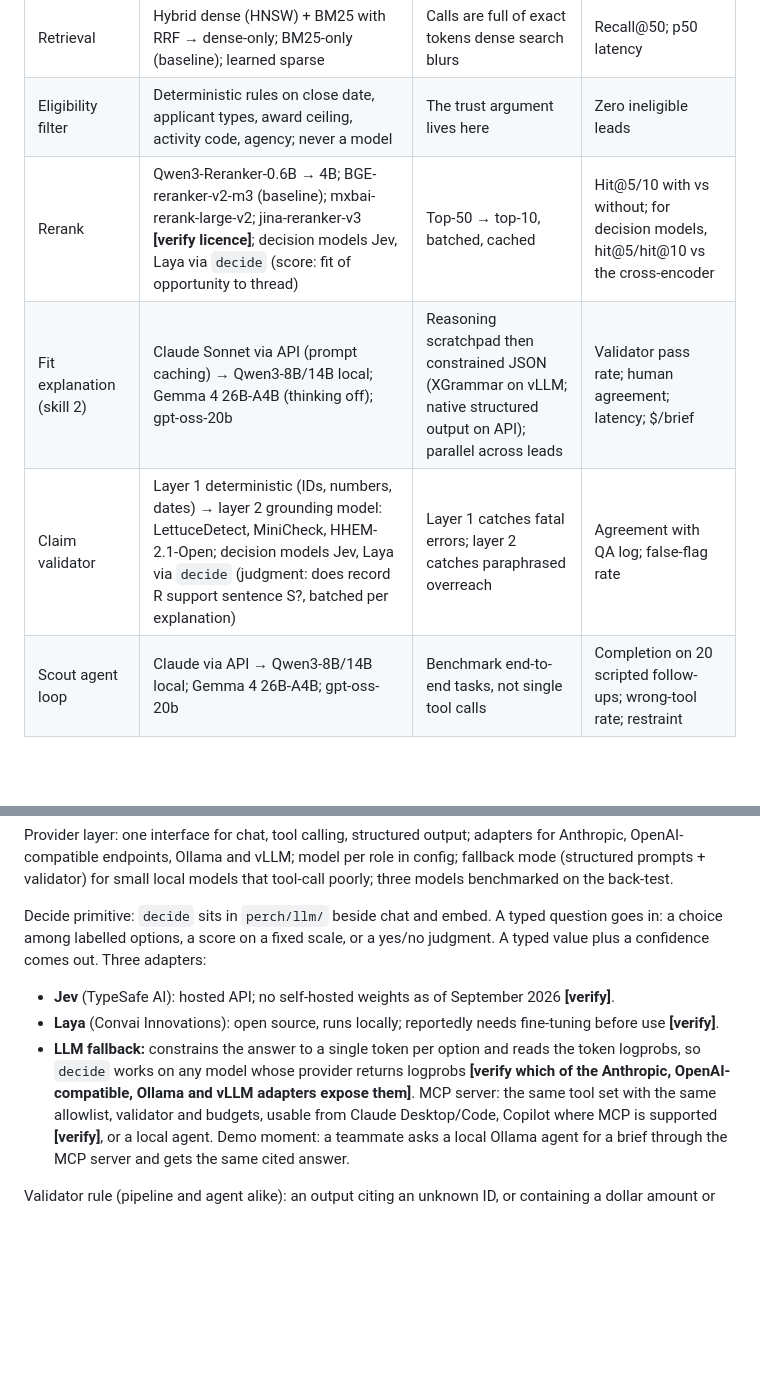
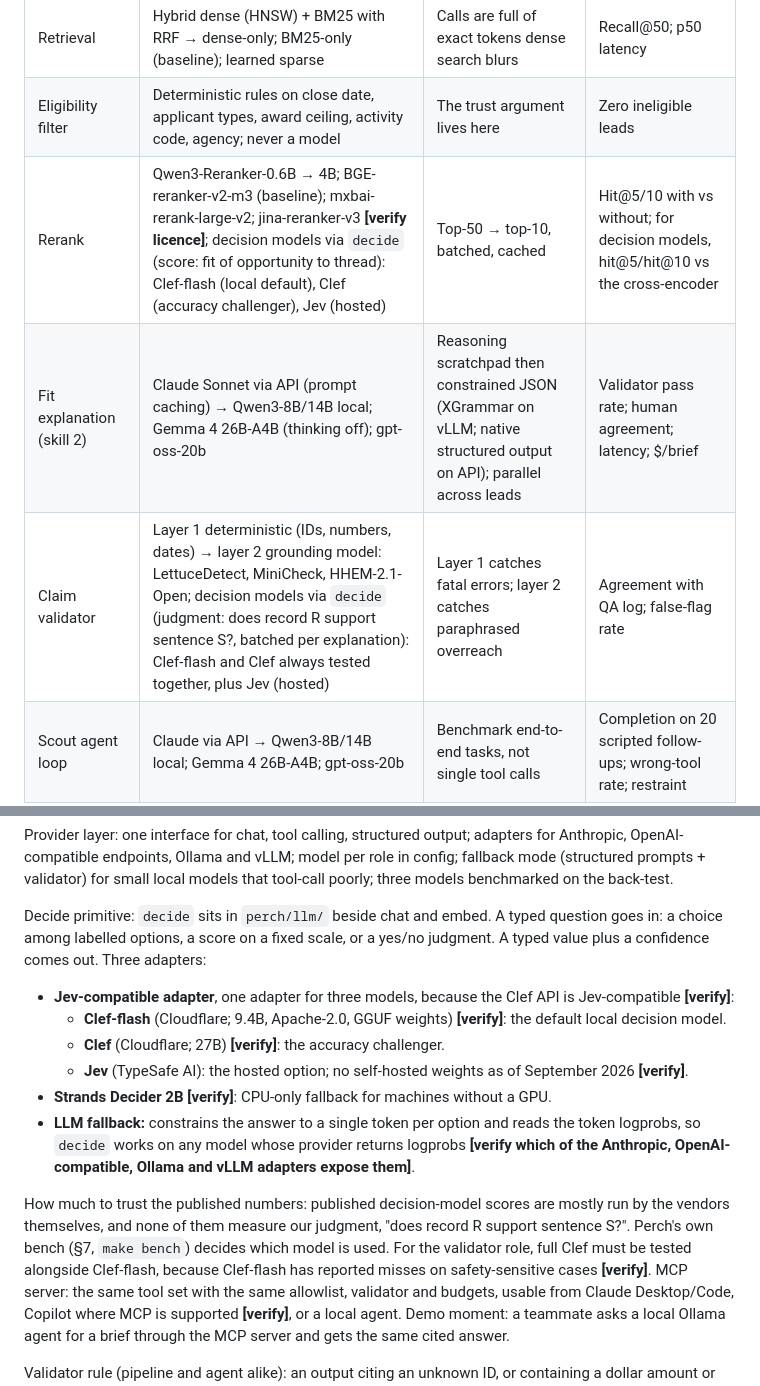
Before and after one commit to dakshitha-a/Perch, a Markdown page: docs/SPEC.md, 2 parts joined by grey strips. GitHub-like rendering; blank space fills up the shorter version.

Commit message:
docs: switch local decision model to Clef-flash/Clef
Co-Authored-By: Claude Opus 5.5 <noreply@anthropic.com>

```diff
--- a/docs/SPEC.md
+++ b/docs/SPEC.md
@@ -103,9 +103,9 @@ One held-out set (10 Temple PIs, date cut-off enforced), one script (`make bench
 | Embeddings | Qwen3-Embedding-0.6B → Qwen3-4B; SPECTER2; BGE-M3; harrier-oss-v1-0.6B; granite-embedding-english-r2 (CPU floor) | General MTEB leaders may not transfer to science; instruction prefixes allow asymmetric embedding | Recall@50; throughput |
 | Retrieval | Hybrid dense (HNSW) + BM25 with RRF → dense-only; BM25-only (baseline); learned sparse | Calls are full of exact tokens dense search blurs | Recall@50; p50 latency |
 | Eligibility filter | Deterministic rules on close date, applicant types, award ceiling, activity code, agency; never a model | The trust argument lives here | Zero ineligible leads |
-| Rerank | Qwen3-Reranker-0.6B → 4B; BGE-reranker-v2-m3 (baseline); mxbai-rerank-large-v2; jina-reranker-v3 **[verify licence]**; decision models Jev, Laya via `decide` (score: fit of opportunity to thread) | Top-50 → top-10, batched, cached | Hit@5/10 with vs without; for decision models, hit@5/hit@10 vs the cross-encoder |
+| Rerank | Qwen3-Reranker-0.6B → 4B; BGE-reranker-v2-m3 (baseline); mxbai-rerank-large-v2; jina-reranker-v3 **[verify licence]**; decision models via `decide` (score: fit of opportunity to thread): Clef-flash (local default), Clef (accuracy challenger), Jev (hosted) | Top-50 → top-10, batched, cached | Hit@5/10 with vs without; for decision models, hit@5/hit@10 vs the cross-encoder |
 | Fit explanation (skill 2) | Claude Sonnet via API (prompt caching) → Qwen3-8B/14B local; Gemma 4 26B-A4B (thinking off); gpt-oss-20b | Reasoning scratchpad then constrained JSON (XGrammar on vLLM; native structured output on API); parallel across leads | Validator pass rate; human agreement; latency; $/brief |
-| Claim validator | Layer 1 deterministic (IDs, numbers, dates) → layer 2 grounding model: LettuceDetect, MiniCheck, HHEM-2.1-Open; decision models Jev, Laya via `decide` (judgment: does record R support sentence S?, batched per explanation) | Layer 1 catches fatal errors; layer 2 catches paraphrased overreach | Agreement with QA log; false-flag rate |
+| Claim validator | Layer 1 deterministic (IDs, numbers, dates) → layer 2 grounding model: LettuceDetect, MiniCheck, HHEM-2.1-Open; decision models via `decide` (judgment: does record R support sentence S?, batched per explanation): Clef-flash and Clef always tested together, plus Jev (hosted) | Layer 1 catches fatal errors; layer 2 catches paraphrased overreach | Agreement with QA log; false-flag rate |
 | Scout agent loop | Claude via API → Qwen3-8B/14B local; Gemma 4 26B-A4B; gpt-oss-20b | Benchmark end-to-end tasks, not single tool calls | Completion on 20 scripted follow-ups; wrong-tool rate; restraint |
 | Route B signals | 1 company-type institutions publishing in the topics; 2 SBIR/STTR awards in the topics; **3 company-authored works citing the researcher** | Signal 3 is the strongest public evidence of interest and costs nothing | Hand-judged precision |
 | Serving (local) | vLLM → SGLang; Ollama/llama.cpp on the laptop | Small models share the GPU; explanations are a batch | tok/s at 10 concurrent; TTFT; VRAM |
@@ -125,9 +125,14 @@ UI: each tool call is a card; modes *ask before every step* (default) and *run a
 Provider layer: one interface for chat, tool calling, structured output; adapters for Anthropic, OpenAI-compatible endpoints, Ollama and vLLM; model per role in config; fallback mode (structured prompts + validator) for small local models that tool-call poorly; three models benchmarked on the back-test.
 
 Decide primitive: `decide` sits in `perch/llm/` beside chat and embed. A typed question goes in: a choice among labelled options, a score on a fixed scale, or a yes/no judgment. A typed value plus a confidence comes out. Three adapters:
-- **Jev** (TypeSafe AI): hosted API; no self-hosted weights as of September 2026 **[verify]**.
-- **Laya** (Convai Innovations): open source, runs locally; reportedly needs fine-tuning before use **[verify]**.
+- **Jev-compatible adapter**, one adapter for three models, because the Clef API is Jev-compatible **[verify]**:
+  - **Clef-flash** (Cloudflare; 9.4B, Apache-2.0, GGUF weights) **[verify]**: the default local decision model.
+  - **Clef** (Cloudflare; 27B) **[verify]**: the accuracy challenger.
+  - **Jev** (TypeSafe AI): the hosted option; no self-hosted weights as of September 2026 **[verify]**.
+- **Strands Decider 2B** **[verify]**: CPU-only fallback for machines without a GPU.
 - **LLM fallback:** constrains the answer to a single token per option and reads the token logprobs, so `decide` works on any model whose provider returns logprobs **[verify which of the Anthropic, OpenAI-compatible, Ollama and vLLM adapters expose them]**.
+
+How much to trust the published numbers: published decision-model scores are mostly run by the vendors themselves, and none of them measure our judgment, "does record R support sentence S?". Perch's own bench (§7, `make bench`) decides which model is used. For the validator role, full Clef must be tested alongside Clef-flash, because Clef-flash has reported misses on safety-sensitive cases **[verify]**.
 MCP server: the same tool set with the same allowlist, validator and budgets, usable from Claude Desktop/Code, Copilot where MCP is supported **[verify]**, or a local agent. Demo moment: a teammate asks a local Ollama agent for a brief through the MCP server and gets the same cited answer.
 
 Validator rule (pipeline and agent alike): an output citing an unknown ID, or containing a dollar amount or date not in cited records, is rejected and regenerated once; on second failure the lead is shown without explanation and flagged. Rejection rate reported per model.
```
Also changed, not shown: docs/PLAN.md (+3 -2 lines).
